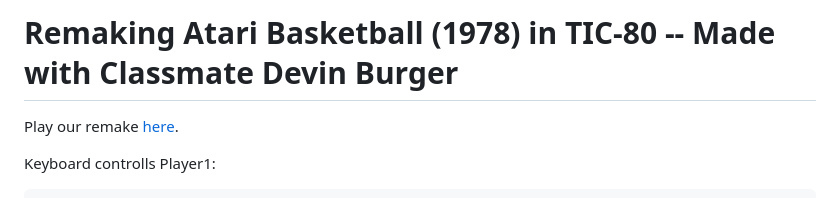
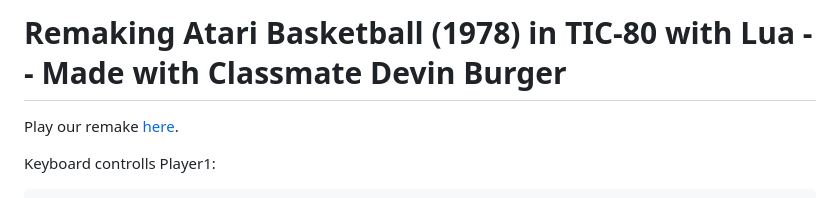
Before and after one commit to jonathanstump/Portfolio, a Markdown page: Basketball/README.md, the part around the change. Drawn GitHub-style.

```diff
--- a/Basketball/README.md
+++ b/Basketball/README.md
@@ -1,4 +1,4 @@
-# Remaking Atari Basketball (1978) in TIC-80 -- Made with Classmate Devin Burger
+# Remaking Atari Basketball (1978) in TIC-80 with Lua -- Made with Classmate Devin Burger
 
 Play our remake [here](https://github.swarthmore.edu/pages/CS91S-F24/remake-dburger1-jstump2/game/).
 
```
